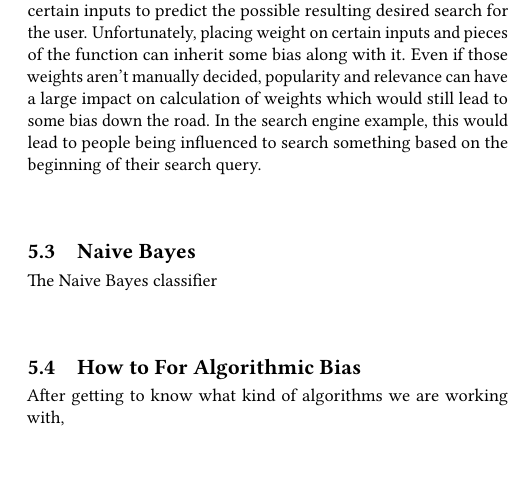
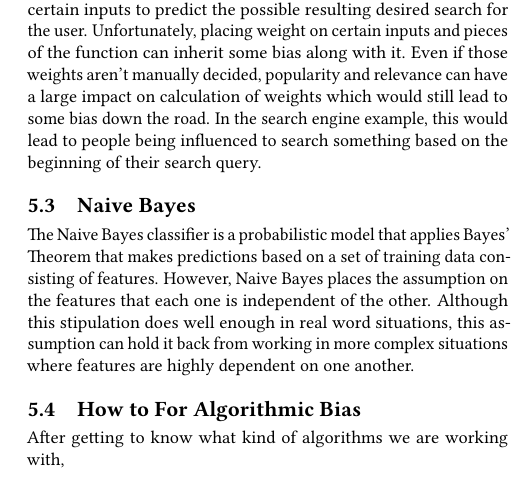
Before and after one commit to bigdata-i523/hid104, a LaTeX paper (project/report.tex): part of one column of page 6 of 13, cut so that both start at the same text, the shorter picture padded with empty space. Compiled offline with pdfLaTeX.

Commit message:
Update report.tex

```diff
--- a/project/report.tex
+++ b/project/report.tex
@@ -116,7 +116,7 @@ Neural Networks are algorithmic models in which weighted inputs are fed into a f
 
 \subsection{Naive Bayes}
 
-The Naive Bayes classifier
+The Naive Bayes classifier is a probabilistic model that applies Bayes' Theorem that makes predictions based on a set of training data consisting of features. However, Naive Bayes places the assumption on the features that each one is independent of the other. Although this stipulation does well enough in real word situations, this assumption can hold it back from working in more complex situations where features are highly dependent on one another.
 
 \subsection{How to  For Algorithmic Bias}
 
```
